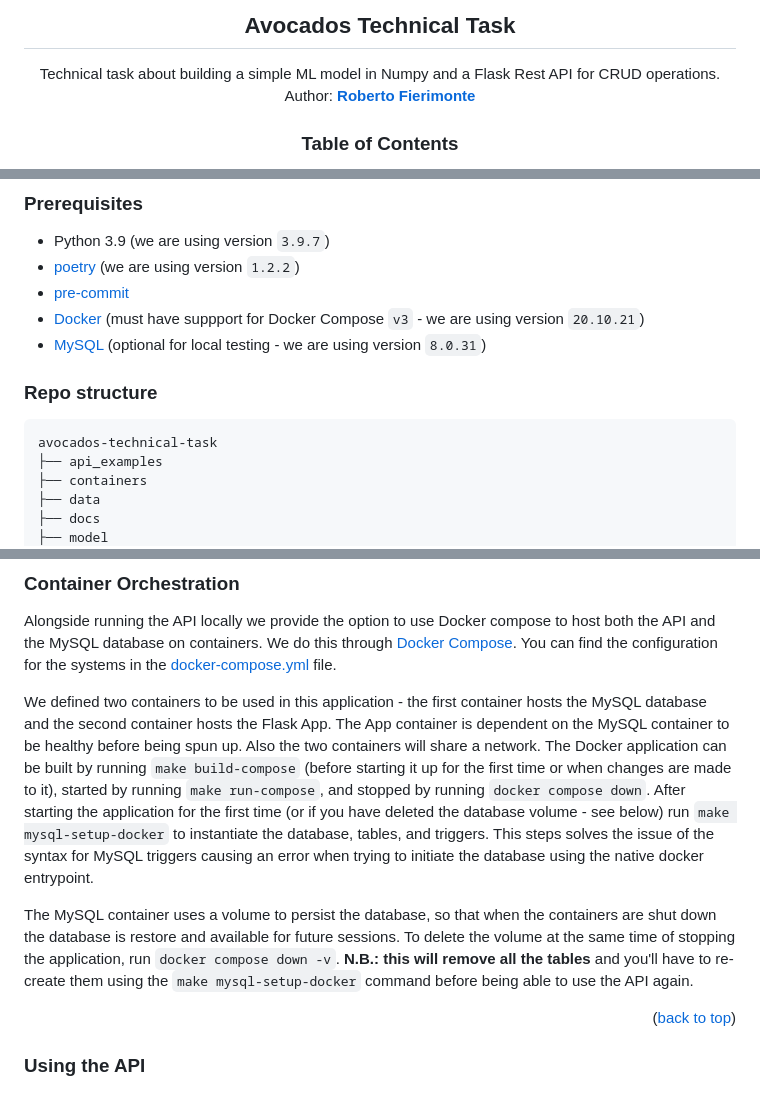
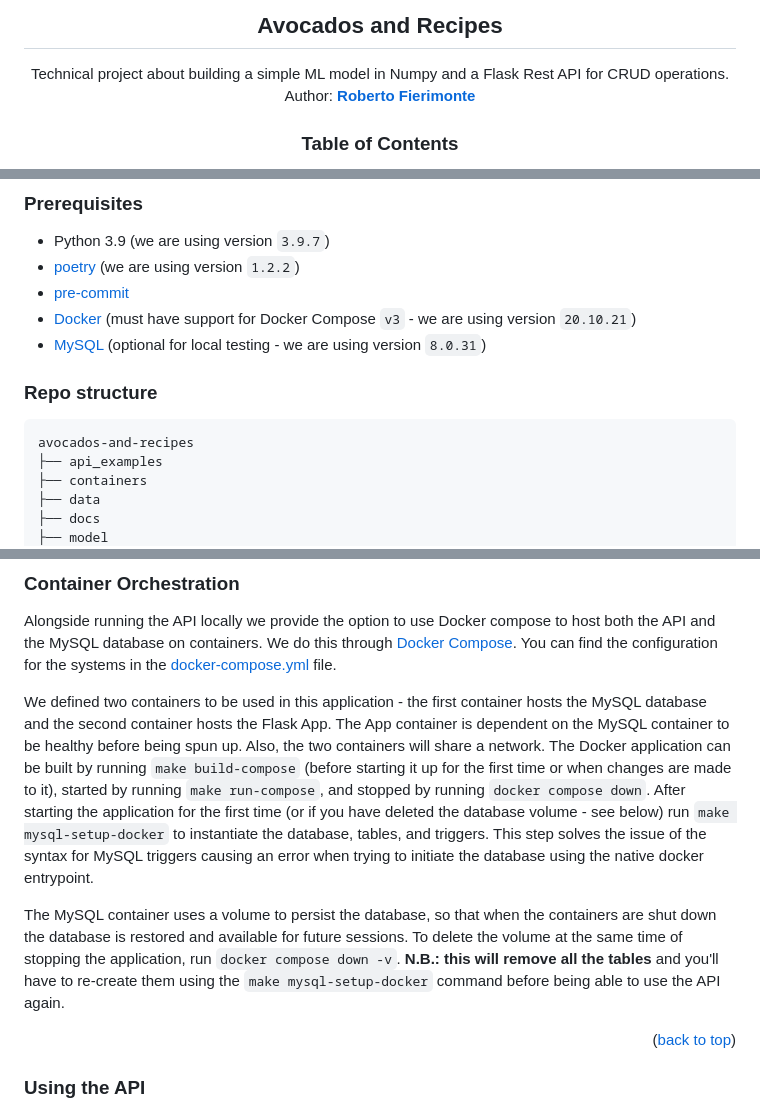
Before and after one commit to robertofierimonte/avocados-and-recipes, a Markdown page: README.md, 3 parts joined by grey strips. GitHub-like rendering.

Commit message:
docs(README.md): Updated README.md

````diff
--- a/README.md
+++ b/README.md
@@ -7,8 +7,8 @@
     <img src="docs/images/logo.png" alt="Logo" height="350">
   </a>
 
-<h2 align="center">Avocados Technical Task</h2>
-  <p>Technical task about building a simple ML model in Numpy and a Flask Rest API for CRUD operations.<br>
+<h2 align="center">Avocados and Recipes</h2>
+  <p>Technical project about building a simple ML model in Numpy and a Flask Rest API for CRUD operations.<br>
   Author: <a href="mailto:roberto.fierimonte@gmail.com"><b>Roberto Fierimonte</b></a></p>
 </div>
 
@@ -65,13 +65,13 @@ Please note that the two tasks are independent and can be tested and executed in
 - Python 3.9 (we are using version `3.9.7`)
 - [poetry](https://python-poetry.org/) (we are using version `1.2.2`)
 - [pre-commit](https://pre-commit.com/)
-- [Docker](https://www.docker.com/) (must have suppport for Docker Compose `v3` - we are using version `20.10.21`)
+- [Docker](https://www.docker.com/) (must have support for Docker Compose `v3` - we are using version `20.10.21`)
 - [MySQL](https://www.mysql.com/) (optional for local testing - we are using version `8.0.31`)
 
 ### Repo structure
 
 ```
-avocados-technical-task
+avocados-and-recipes
 ├── api_examples
 ├── containers
 ├── data
@@ -119,9 +119,9 @@ Reference to section <a href="#using-the-api">Using the API</a> for more info on
 
 Alongside running the API locally we provide the option to use Docker compose to host both the API and the MySQL database on containers. We do this through [Docker Compose](https://docs.docker.com/compose/). You can find the configuration for the systems in the [docker-compose.yml](./docker-compose.yml) file.
 
-We defined two containers to be used in this application - the first container hosts the MySQL database and the second container hosts the Flask App. The App container is dependent on the MySQL container to be healthy before being spun up. Also the two containers will share a network. The Docker application can be built by running `make build-compose` (before starting it up for the first time or when changes are made to it), started by running `make run-compose`, and stopped by running `docker compose down`. After starting the application for the first time (or if you have deleted the database volume - see below) run `make mysql-setup-docker` to instantiate the database, tables, and triggers. This steps solves the issue of the syntax for MySQL triggers causing an error when trying to initiate the database using the native docker entrypoint.
+We defined two containers to be used in this application - the first container hosts the MySQL database and the second container hosts the Flask App. The App container is dependent on the MySQL container to be healthy before being spun up. Also, the two containers will share a network. The Docker application can be built by running `make build-compose` (before starting it up for the first time or when changes are made to it), started by running `make run-compose`, and stopped by running `docker compose down`. After starting the application for the first time (or if you have deleted the database volume - see below) run `make mysql-setup-docker` to instantiate the database, tables, and triggers. This step solves the issue of the syntax for MySQL triggers causing an error when trying to initiate the database using the native docker entrypoint.
 
-The MySQL container uses a volume to persist the database, so that when the containers are shut down the database is restore and available for future sessions. To delete the volume at the same time of stopping the application, run `docker compose down -v`. **N.B.: this will remove all the tables** and you'll have to re-create them using the `make mysql-setup-docker` command before being able to use the API again.
+The MySQL container uses a volume to persist the database, so that when the containers are shut down the database is restored and available for future sessions. To delete the volume at the same time of stopping the application, run `docker compose down -v`. **N.B.: this will remove all the tables** and you'll have to re-create them using the `make mysql-setup-docker` command before being able to use the API again.
 
 <p align="right">(<a href="#top">back to top</a>)</p>
 
````
Also changed, not shown: other parts of README.md (+4 -4 lines).
